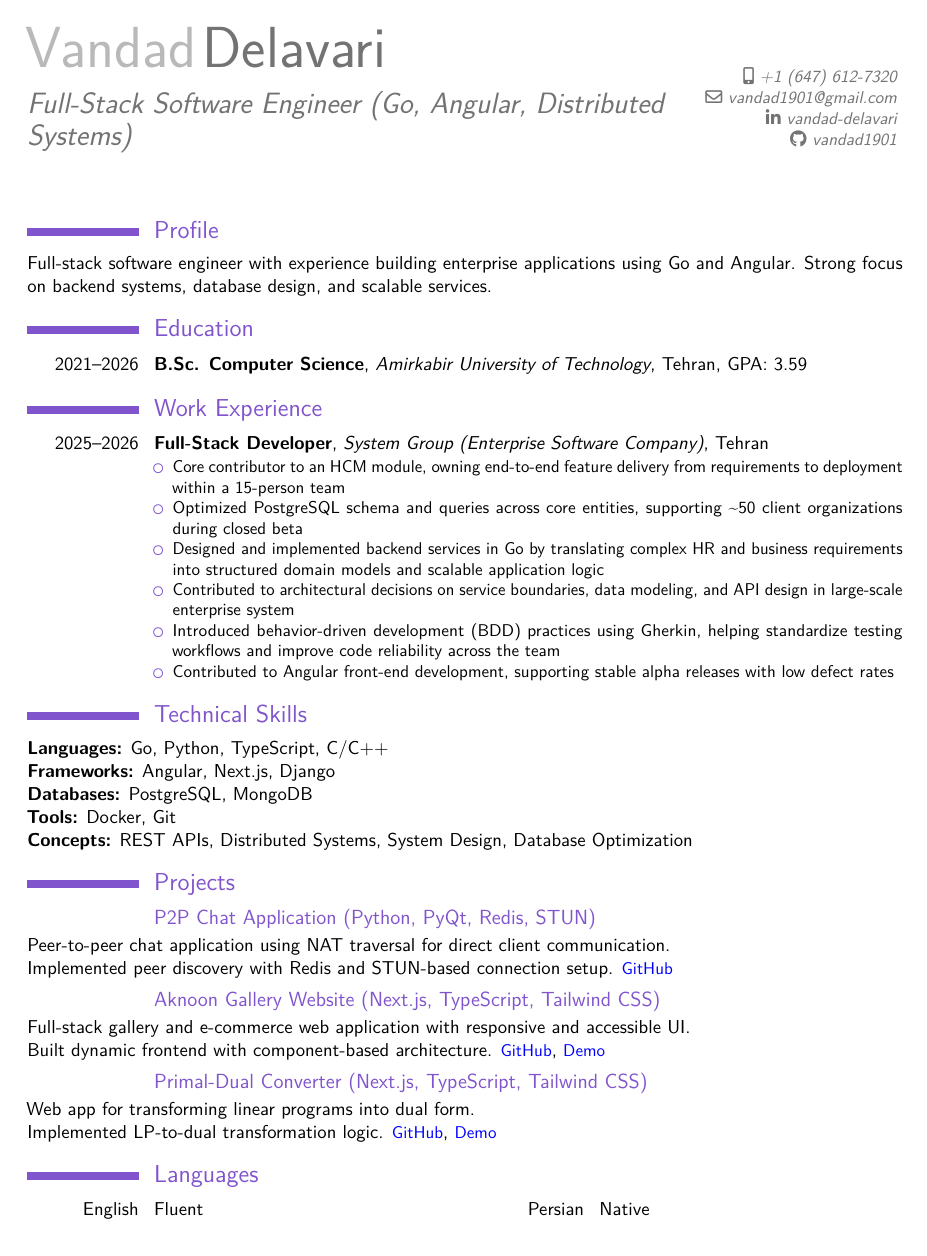
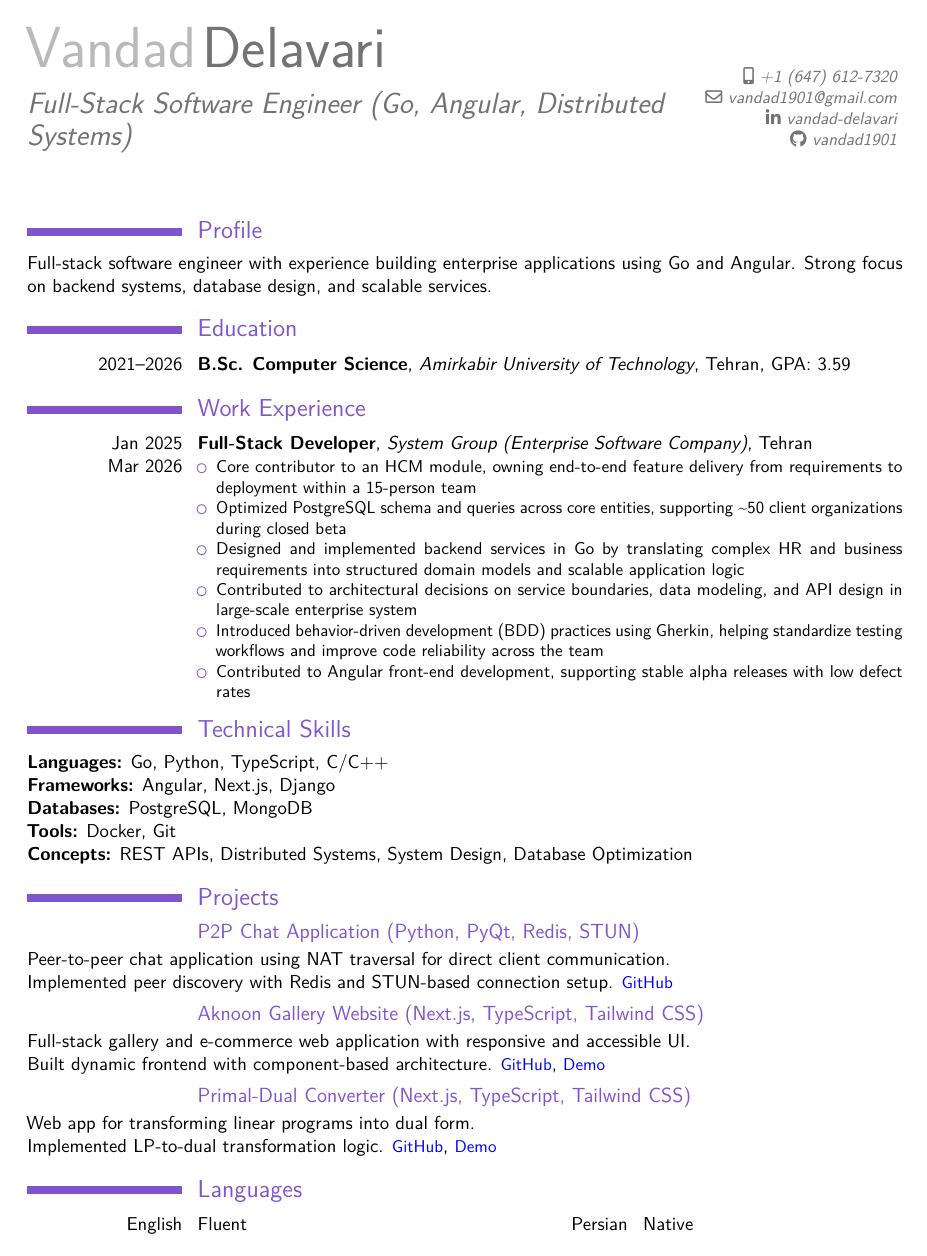
Before and after one commit to vandad1901/Resume, a LaTeX CV (VandadDelavari.tex): the whole page. Compiled offline with pdfLaTeX.

Commit message:
Update hints column width and work experience dates

```diff
--- a/VandadDelavari.tex
+++ b/VandadDelavari.tex
@@ -10,7 +10,7 @@
 % adjust the page margins
 \usepackage[scale=0.86]{geometry}
 %\setlength{\footskip}{81.60002pt}                 % depending on the amount of information in the footer, you need to change this value. comment this line out and set it to the size given in the warning
-\setlength{\hintscolumnwidth}{2.3cm}                % if you want to change the width of the column with the dates
+\setlength{\hintscolumnwidth}{3.2cm}                % if you want to change the width of the column with the dates
 %\setlength{\makecvheadnamewidth}{10cm}            % for the 'classic' style, if you want to force the width allocated to your name and avoid line breaks. be careful though, the length is normally calculated to avoid any overlap with your personal info; use this at your own typographical risks...
 
 \newcommand\Colorhref[3][blue]{\href{#2}{\small\color{#1}#3}}
@@ -52,7 +52,7 @@ Full-stack software engineer with experience building enterprise applications us
 
 
 \section{Work Experience}
-\cventry{2025--2026}{Full-Stack Developer}{System Group (Enterprise Software Company)}{Tehran}{}{
+\cventry{Jan 2025\\ Mar 2026}{Full-Stack Developer}{System Group (Enterprise Software Company)}{Tehran}{}{
 	\begin{itemize}
 		\item Core contributor to an HCM module, owning end-to-end feature delivery from requirements to deployment within a 15-person team
 		\item Optimized PostgreSQL schema and queries across core entities, supporting \textasciitilde50 client organizations during closed beta
```
